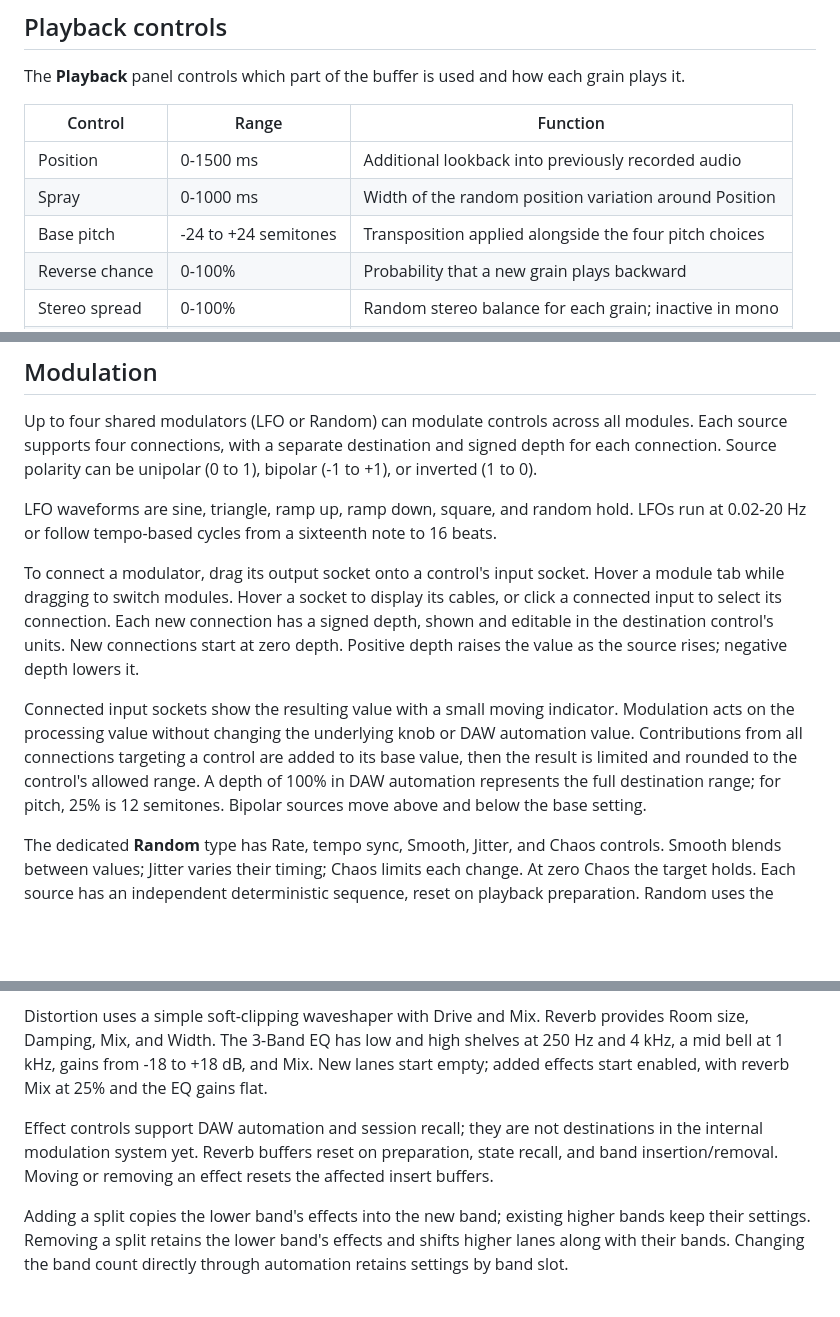
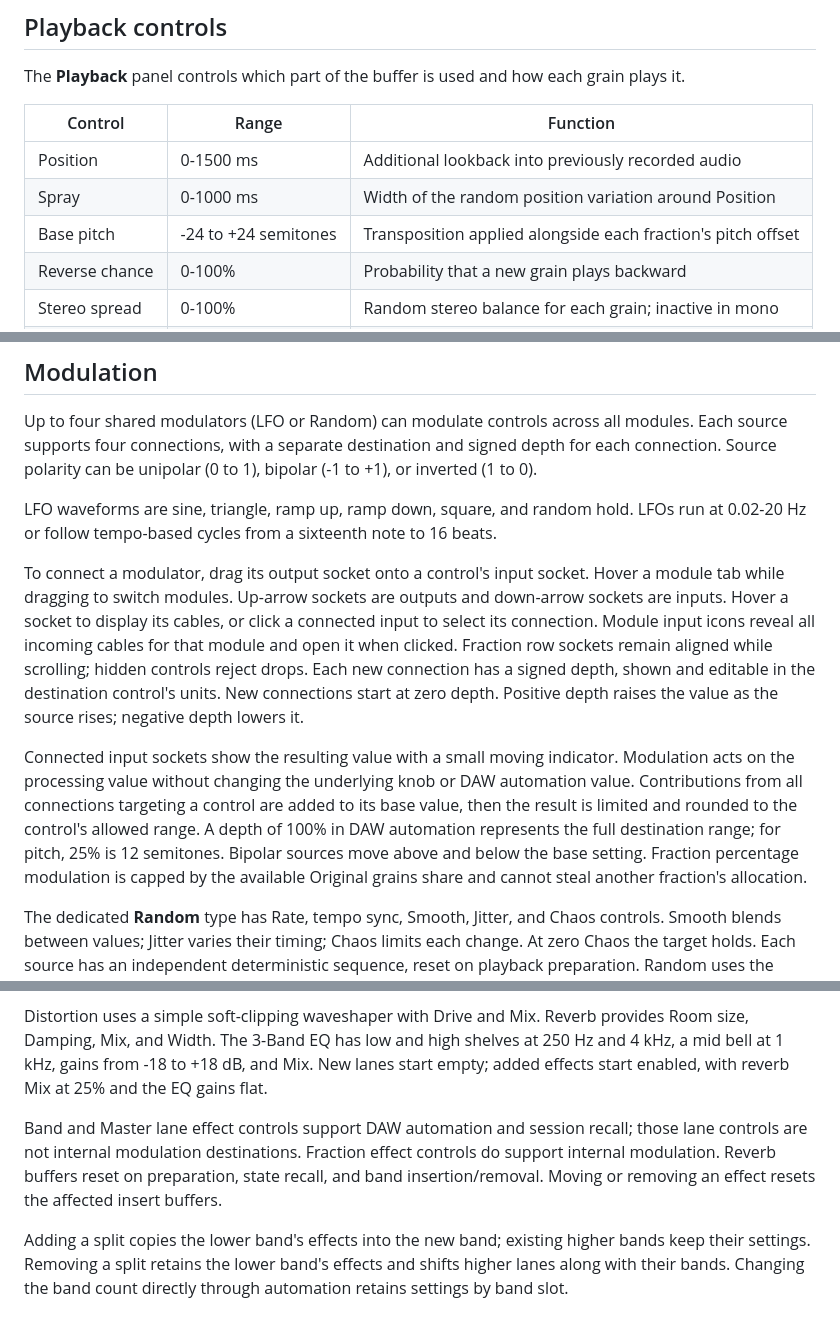
Before and after one commit to bubsler807/Banded-Grains, a Markdown page: README.md, 3 parts joined by grey strips. GitHub-like rendering; blank space fills up the shorter version.

```diff
--- a/README.md
+++ b/README.md
@@ -40,7 +48,7 @@ The **Playback** panel controls which part of the buffer is used and how each gr
 | --- | --- | --- |
 | Position | 0-1500 ms | Additional lookback into previously recorded audio |
 | Spray | 0-1000 ms | Width of the random position variation around Position |
-| Base pitch | -24 to +24 semitones | Transposition applied alongside the four pitch choices |
+| Base pitch | -24 to +24 semitones | Transposition applied alongside each fraction's pitch offset |
 | Reverse chance | 0-100% | Probability that a new grain plays backward |
 | Stereo spread | 0-100% | Random stereo balance for each grain; inactive in mono |
 | Freeze | Off / On | Holds the recorded buffer while grains continue playing |
@@ -68,9 +76,9 @@ Up to four shared modulators (LFO or Random) can modulate controls across all mo
 
 LFO waveforms are sine, triangle, ramp up, ramp down, square, and random hold. LFOs run at 0.02-20 Hz or follow tempo-based cycles from a sixteenth note to 16 beats.
 
-To connect a modulator, drag its output socket onto a control's input socket. Hover a module tab while dragging to switch modules. Hover a socket to display its cables, or click a connected input to select its connection. Each new connection has a signed depth, shown and editable in the destination control's units. New connections start at zero depth. Positive depth raises the value as the source rises; negative depth lowers it.
+To connect a modulator, drag its output socket onto a control's input socket. Hover a module tab while dragging to switch modules. Up-arrow sockets are outputs and down-arrow sockets are inputs. Hover a socket to display its cables, or click a connected input to select its connection. Module input icons reveal all incoming cables for that module and open it when clicked. Fraction row sockets remain aligned while scrolling; hidden controls reject drops. Each new connection has a signed depth, shown and editable in the destination control's units. New connections start at zero depth. Positive depth raises the value as the source rises; negative depth lowers it.
 
-Connected input sockets show the resulting value with a small moving indicator. Modulation acts on the processing value without changing the underlying knob or DAW automation value. Contributions from all connections targeting a control are added to its base value, then the result is limited and rounded to the control's allowed range. A depth of 100% in DAW automation represents the full destination range; for pitch, 25% is 12 semitones. Bipolar sources move above and below the base setting.
+Connected input sockets show the resulting value with a small moving indicator. Modulation acts on the processing value without changing the underlying knob or DAW automation value. Contributions from all connections targeting a control are added to its base value, then the result is limited and rounded to the control's allowed range. A depth of 100% in DAW automation represents the full destination range; for pitch, 25% is 12 semitones. Bipolar sources move above and below the base setting. Fraction percentage modulation is capped by the available Original grains share and cannot steal another fraction's allocation.
 
 The dedicated **Random** type has Rate, tempo sync, Smooth, Jitter, and Chaos controls. Smooth blends between values; Jitter varies their timing; Chaos limits each change. At zero Chaos the target holds. Each source has an independent deterministic sequence, reset on playback preparation. Random uses the same connections, signed depths, and polarity as LFOs.
 
@@ -84,7 +92,7 @@ Click the empty lane or **+ Add effect** to open a picker, then choose **Distort
 
 Distortion uses a simple soft-clipping waveshaper with Drive and Mix. Reverb provides Room size, Damping, Mix, and Width. The 3-Band EQ has low and high shelves at 250 Hz and 4 kHz, a mid bell at 1 kHz, gains from -18 to +18 dB, and Mix. New lanes start empty; added effects start enabled, with reverb Mix at 25% and the EQ gains flat.
 
-Effect controls support DAW automation and session recall; they are not destinations in the internal modulation system yet. Reverb buffers reset on preparation, state recall, and band insertion/removal. Moving or removing an effect resets the affected insert buffers.
+Band and Master lane effect controls support DAW automation and session recall; those lane controls are not internal modulation destinations. Fraction effect controls do support internal modulation. Reverb buffers reset on preparation, state recall, and band insertion/removal. Moving or removing an effect resets the affected insert buffers.
 
 Adding a split copies the lower band's effects into the new band; existing higher bands keep their settings. Removing a split retains the lower band's effects and shifts higher lanes along with their bands. Changing the band count directly through automation retains settings by band slot.
 
```
Also changed, not shown: other parts of README.md (+9 -1 lines), docs/banded-grains.png, 7 other files.
